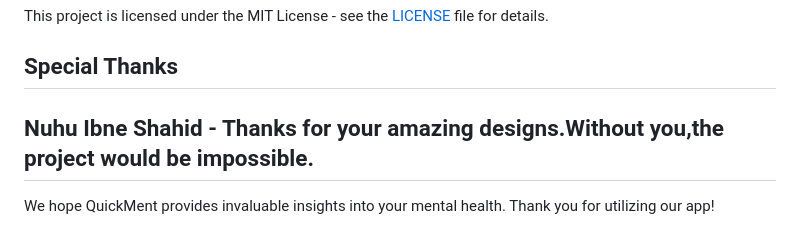
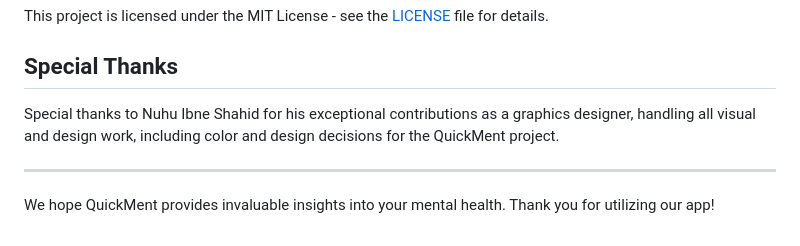
Before and after one commit to SonetAD/QuickMent, a Markdown page: README.md, the part around the change. Rendered like a GitHub page.

```diff
--- a/README.md
+++ b/README.md
@@ -78,7 +78,8 @@ This project is licensed under the MIT License - see the [LICENSE](LICENSE.txt)
 
 ## Special Thanks
 
-Nuhu Ibne Shahid - Thanks for your amazing designs.Without you,the project would be impossible.
+Special thanks to Nuhu Ibne Shahid for his exceptional contributions as a graphics designer, handling all visual and design work, including color and design decisions for the QuickMent project.
+
 ---
 
 We hope QuickMent provides invaluable insights into your mental health. Thank you for utilizing our app!
```
